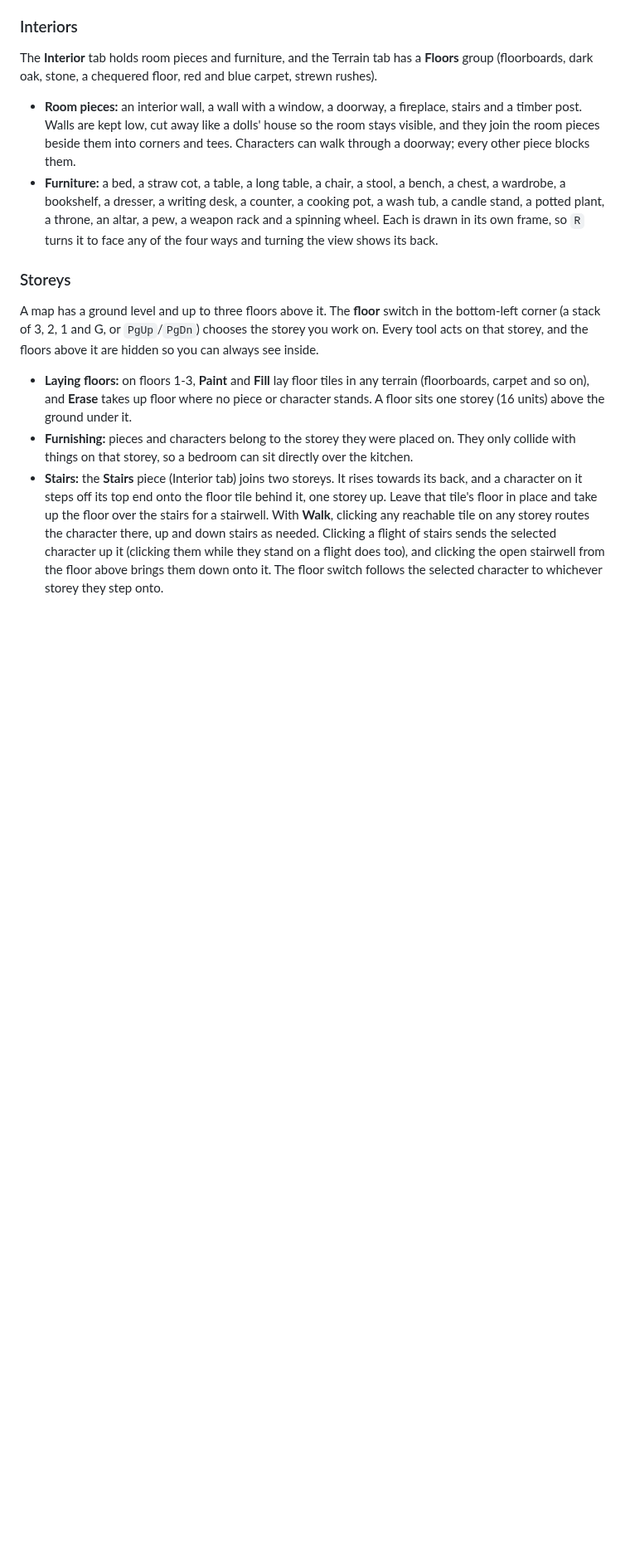
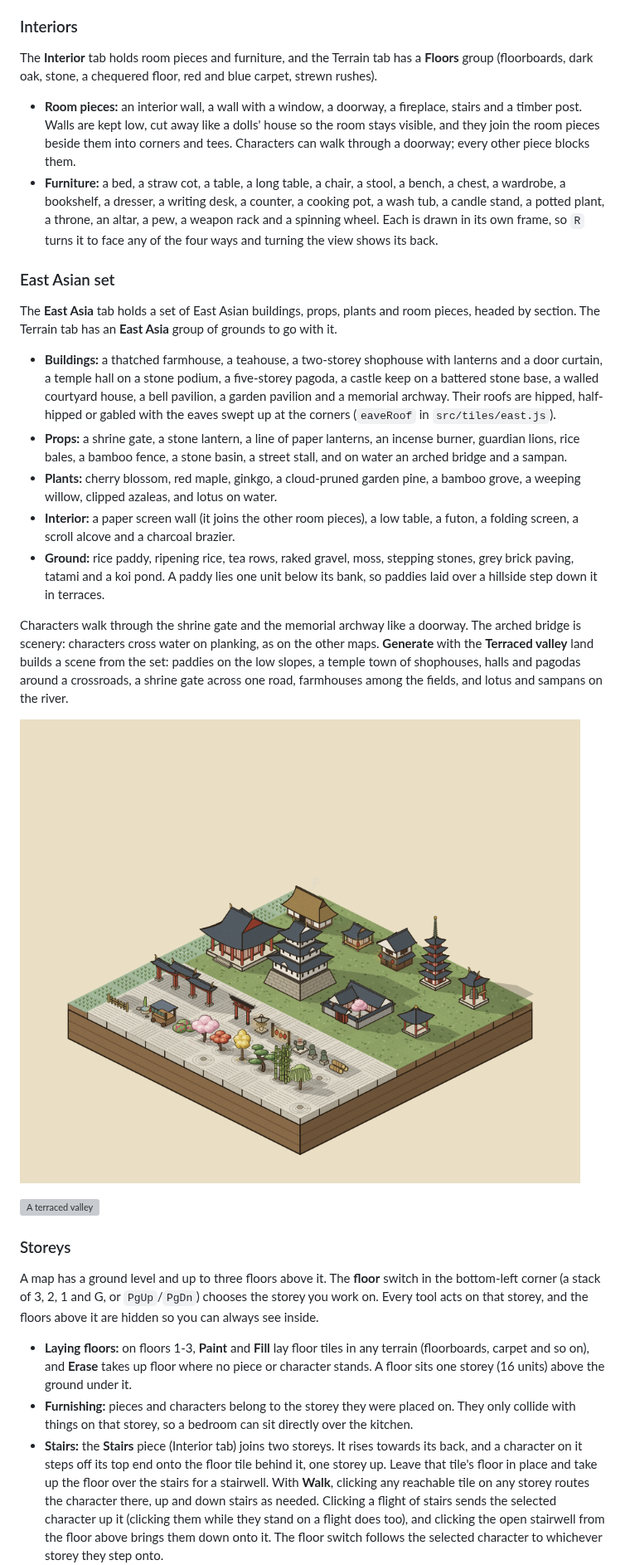
Before and after one commit to shuyi56/hexwright-atlas, a Markdown page: README.md, the part around one of its changes. Shown at 83% size. Rendered like a GitHub page; pictures changed too: docs/images/east-asian-set.png (added); blank space fills up the shorter version; grey boxes are pictures that could not be loaded.

```diff
--- a/README.md
+++ b/README.md
@@ -28,6 +28,33 @@ dark oak, stone, a chequered floor, red and blue carpet, strewn rushes).
   bookshelf, a dresser, a writing desk, a counter, a cooking pot, a wash tub, a candle stand, a potted plant, a
   throne, an altar, a pew, a weapon rack and a spinning wheel. Each is drawn in its own frame, so `R` turns it
   to face any of the four ways and turning the view shows its back.
+
+### East Asian set
+
+The **East Asia** tab holds a set of East Asian buildings, props, plants and room pieces, headed by section. The
+Terrain tab has an **East Asia** group of grounds to go with it.
+
+- **Buildings:** a thatched farmhouse, a teahouse, a two-storey shophouse with lanterns and a door curtain, a temple
+  hall on a stone podium, a five-storey pagoda, a castle keep on a battered stone base, a walled courtyard house,
+  a bell pavilion, a garden pavilion and a memorial archway. Their roofs are hipped, half-hipped or gabled with the
+  eaves swept up at the corners (`eaveRoof` in `src/tiles/east.js`).
+- **Props:** a shrine gate, a stone lantern, a line of paper lanterns, an incense burner, guardian lions, rice
+  bales, a bamboo fence, a stone basin, a street stall, and on water an arched bridge and a sampan.
+- **Plants:** cherry blossom, red maple, ginkgo, a cloud-pruned garden pine, a bamboo grove, a weeping willow,
+  clipped azaleas, and lotus on water.
+- **Interior:** a paper screen wall (it joins the other room pieces), a low table, a futon, a folding screen, a
+  scroll alcove and a charcoal brazier.
+- **Ground:** rice paddy, ripening rice, tea rows, raked gravel, moss, stepping stones, grey brick paving, tatami
+  and a koi pond. A paddy lies one unit below its bank, so paddies laid over a hillside step down it in terraces.
+
+Characters walk through the shrine gate and the memorial archway like a doorway. The arched bridge is scenery:
+characters cross water on planking, as on the other maps. **Generate** with the **Terraced valley** land builds a
+scene from the set: paddies on the low slopes, a temple town of shophouses, halls and pagodas around a crossroads,
+a shrine gate across one road, farmhouses among the fields, and lotus and sampans on the river.
+
+![The East Asian set](docs/images/east-asian-set.png)
+
+![A terraced valley](docs/images/terraced-valley.png)
 
 ### Storeys
 
```
Also changed, not shown: other parts of README.md (+5 -4 lines), 8 other files.
